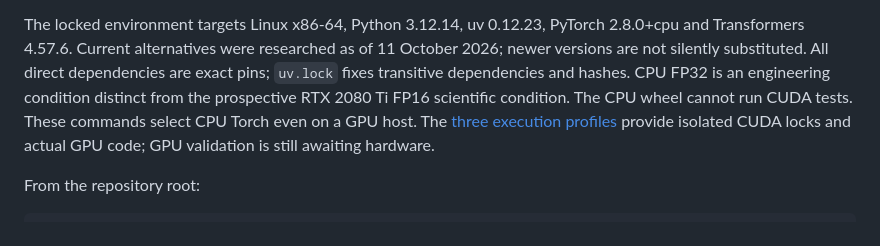
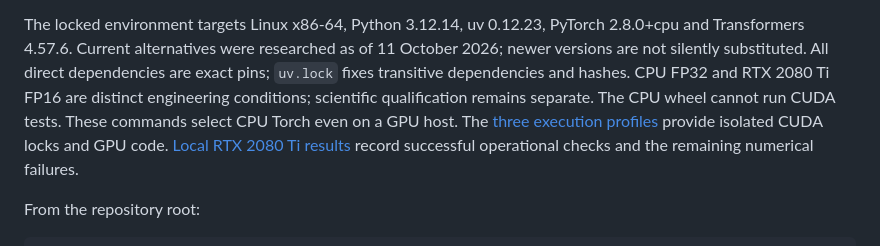
Before and after one commit to sprajs/novel, a Markdown page: README.md, the part around the change. Drawn GitHub-style.

Commit message:
Align README GPU status with completed local measurements

```diff
--- a/README.md
+++ b/README.md
@@ -32,11 +32,12 @@ The locked environment targets Linux x86-64, Python 3.12.14, uv 0.12.23,
 PyTorch 2.8.0+cpu and Transformers 4.57.6. Current alternatives were researched
 as of 11 October 2026; newer versions are not silently substituted. All direct
 dependencies are exact pins; `uv.lock` fixes transitive dependencies and hashes.
-CPU FP32 is an engineering condition distinct from the prospective RTX 2080 Ti
-FP16 scientific condition. The CPU wheel cannot run CUDA tests.
+CPU FP32 and RTX 2080 Ti FP16 are distinct engineering conditions; scientific
+qualification remains separate. The CPU wheel cannot run CUDA tests.
 These commands select CPU Torch even on a GPU host. The
 [three execution profiles](docs/tooling/execution-profiles.md) provide isolated
-CUDA locks and actual GPU code; GPU validation is still awaiting hardware.
+CUDA locks and GPU code. [Local RTX 2080 Ti results](docs/validation/local-2080ti.md)
+record successful operational checks and the remaining numerical failures.
 
 From the repository root:
 
```
